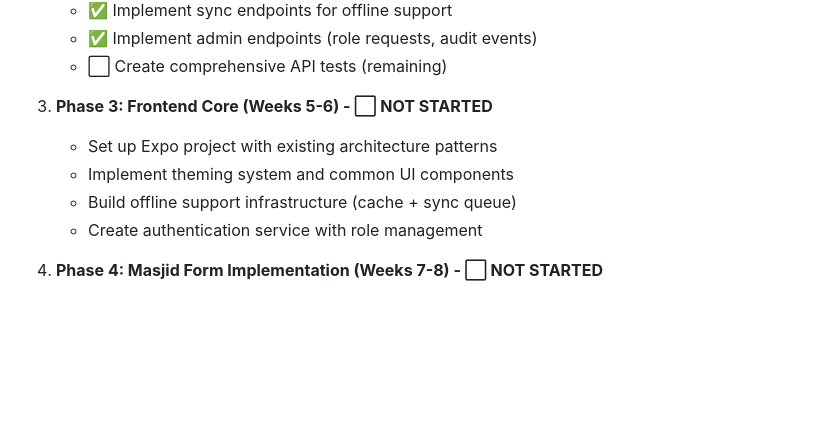
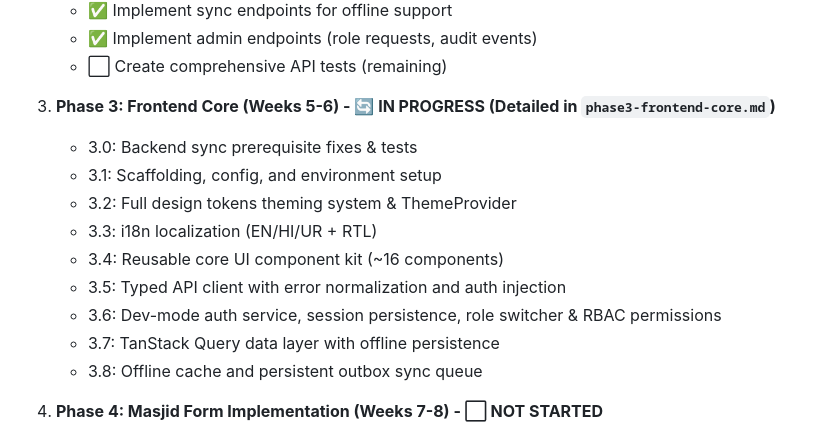
Before and after one commit to jumapp/juma, a Markdown page: docs/plans/masjid-save-and-display-frontend-backend-implementation.md, the part around the change. Rendered like a GitHub page; blank space fills up the shorter version.

Commit message:
Phase 3 plan updated

```diff
--- a/docs/plans/masjid-save-and-display-frontend-backend-implementation.md
+++ b/docs/plans/masjid-save-and-display-frontend-backend-implementation.md
@@ -95,11 +95,16 @@ Implement complete masjid management functionality including data collection, st
    - ✅ Implement admin endpoints (role requests, audit events)
    - ⬜ Create comprehensive API tests (remaining)
 
-3. **Phase 3: Frontend Core (Weeks 5-6) - ⬜ NOT STARTED**
-   - Set up Expo project with existing architecture patterns
-   - Implement theming system and common UI components
-   - Build offline support infrastructure (cache + sync queue)
-   - Create authentication service with role management
+3. **Phase 3: Frontend Core (Weeks 5-6) - 🔄 IN PROGRESS (Detailed in `phase3-frontend-core.md`)**
+   - 3.0: Backend sync prerequisite fixes & tests
+   - 3.1: Scaffolding, config, and environment setup
+   - 3.2: Full design tokens theming system & ThemeProvider
+   - 3.3: i18n localization (EN/HI/UR + RTL)
+   - 3.4: Reusable core UI component kit (~16 components)
+   - 3.5: Typed API client with error normalization and auth injection
+   - 3.6: Dev-mode auth service, session persistence, role switcher & RBAC permissions
+   - 3.7: TanStack Query data layer with offline persistence
+   - 3.8: Offline cache and persistent outbox sync queue
 
 4. **Phase 4: Masjid Form Implementation (Weeks 7-8) - ⬜ NOT STARTED**
    - Implement multi-step form with all 6 steps
```
